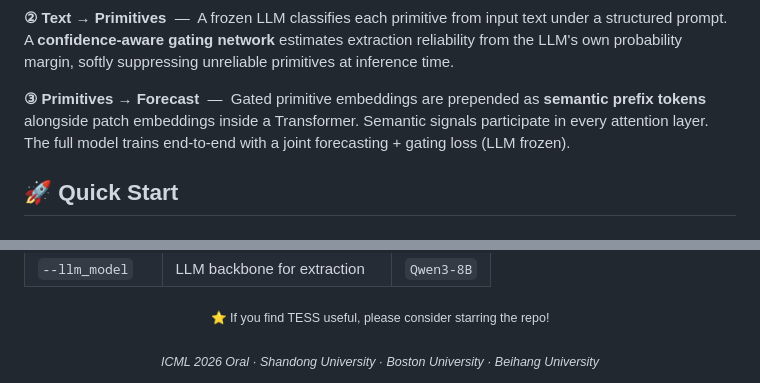
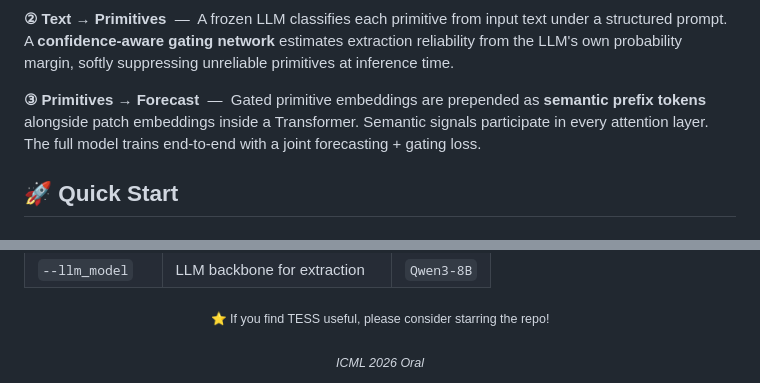
Before and after one commit to olivia3395/TESS, a Markdown page: README.md, 2 parts joined by grey strips. GitHub-like rendering.

```diff
--- a/README.md
+++ b/README.md
@@ -108,7 +108,7 @@ TESS operates in three stages:
 
 **② Text → Primitives** &nbsp;—&nbsp; A frozen LLM classifies each primitive from input text under a structured prompt. A **confidence-aware gating network** estimates extraction reliability from the LLM's own probability margin, softly suppressing unreliable primitives at inference time.
 
-**③ Primitives → Forecast** &nbsp;—&nbsp; Gated primitive embeddings are prepended as **semantic prefix tokens** alongside patch embeddings inside a Transformer. Semantic signals participate in every attention layer. The full model trains end-to-end with a joint forecasting + gating loss (LLM frozen).
+**③ Primitives → Forecast** &nbsp;—&nbsp; Gated primitive embeddings are prepended as **semantic prefix tokens** alongside patch embeddings inside a Transformer. Semantic signals participate in every attention layer. The full model trains end-to-end with a joint forecasting + gating loss.
 
 
 ## 🚀 Quick Start
@@ -147,6 +147,6 @@ pip install -r requirements.txt
 <sub>
 ⭐ If you find TESS useful, please consider starring the repo!
 <br/><br/>
-<i>ICML 2026 Oral · Shandong University · Boston University · Beihang University</i>
+<i>ICML 2026 Oral </i>
 </sub>
 </div>
```
